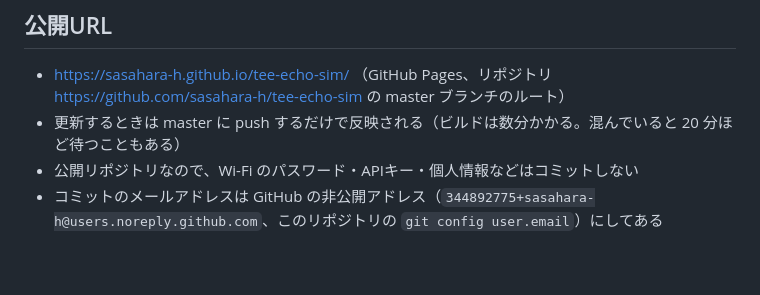
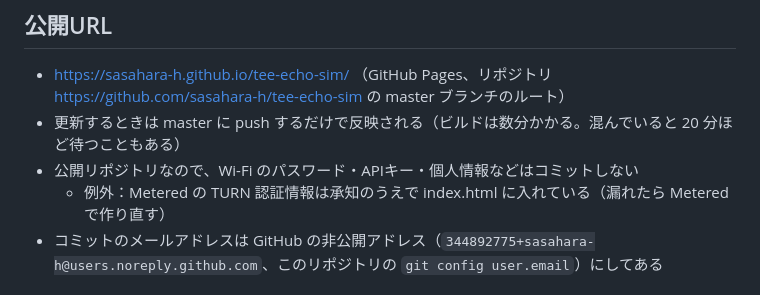
Before and after one commit to sasahara-h/tee-echo-sim, a Markdown page: CLAUDE.md, the part around the change. GitHub-like rendering; blank space fills up the shorter version.

Commit message:
CLAUDE.md に TURN 認証情報をコミットしている例外を追記
Co-Authored-By: Claude Opus 5.5 <noreply@anthropic.com>

```diff
--- a/CLAUDE.md
+++ b/CLAUDE.md
@@ -12,6 +12,7 @@
 - https://sasahara-h.github.io/tee-echo-sim/ （GitHub Pages、リポジトリ https://github.com/sasahara-h/tee-echo-sim の master ブランチのルート）
 - 更新するときは master に push するだけで反映される（ビルドは数分かかる。混んでいると 20 分ほど待つこともある）
 - 公開リポジトリなので、Wi-Fi のパスワード・APIキー・個人情報などはコミットしない
+  - 例外：Metered の TURN 認証情報は承知のうえで index.html に入れている（漏れたら Metered で作り直す）
 - コミットのメールアドレスは GitHub の非公開アドレス（`344892775+sasahara-h@users.noreply.github.com`、このリポジトリの `git config user.email`）にしてある
 
 ## 座標系と操作の符号
```
